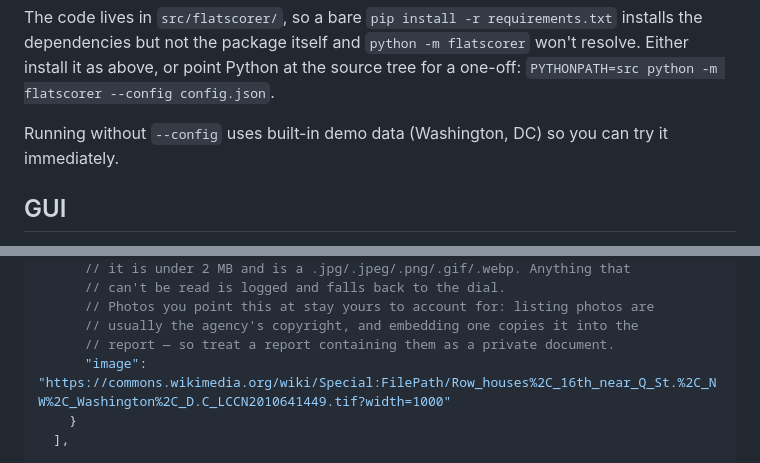
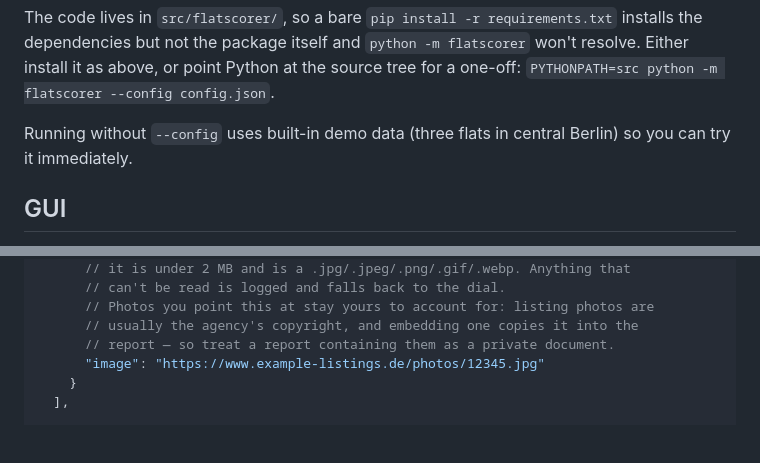
Before and after one commit to Aduneer/FlatScorer, a Markdown page: README.md, 2 parts joined by grey strips. Rendered like a GitHub page; blank space fills up the shorter version.

```diff
--- a/README.md
+++ b/README.md
@@ -94,8 +94,8 @@ installs the dependencies but not the package itself and `python -m flatscorer`
 won't resolve. Either install it as above, or point Python at the source tree for
 a one-off: `PYTHONPATH=src python -m flatscorer --config config.json`.
 
-Running without `--config` uses built-in demo data (Washington, DC) so you can
-try it immediately.
+Running without `--config` uses built-in demo data (three flats in central
+Berlin) so you can try it immediately.
 
 ## GUI
 
@@ -332,7 +334,7 @@ Everything is driven by a single JSON file. Generate a template with
       // Photos you point this at stay yours to account for: listing photos are
       // usually the agency's copyright, and embedding one copies it into the
       // report — so treat a report containing them as a private document.
-      "image": "https://commons.wikimedia.org/wiki/Special:FilePath/Row_houses%2C_16th_near_Q_St.%2C_NW%2C_Washington%2C_D.C_LCCN2010641449.tif?width=1000"
+      "image": "https://www.example-listings.de/photos/12345.jpg"
     }
   ],
 
```
Also changed, not shown: other parts of README.md (+7 -5 lines), assets/gui_preview.png, assets/screenshot_table.png, 4 other files.
